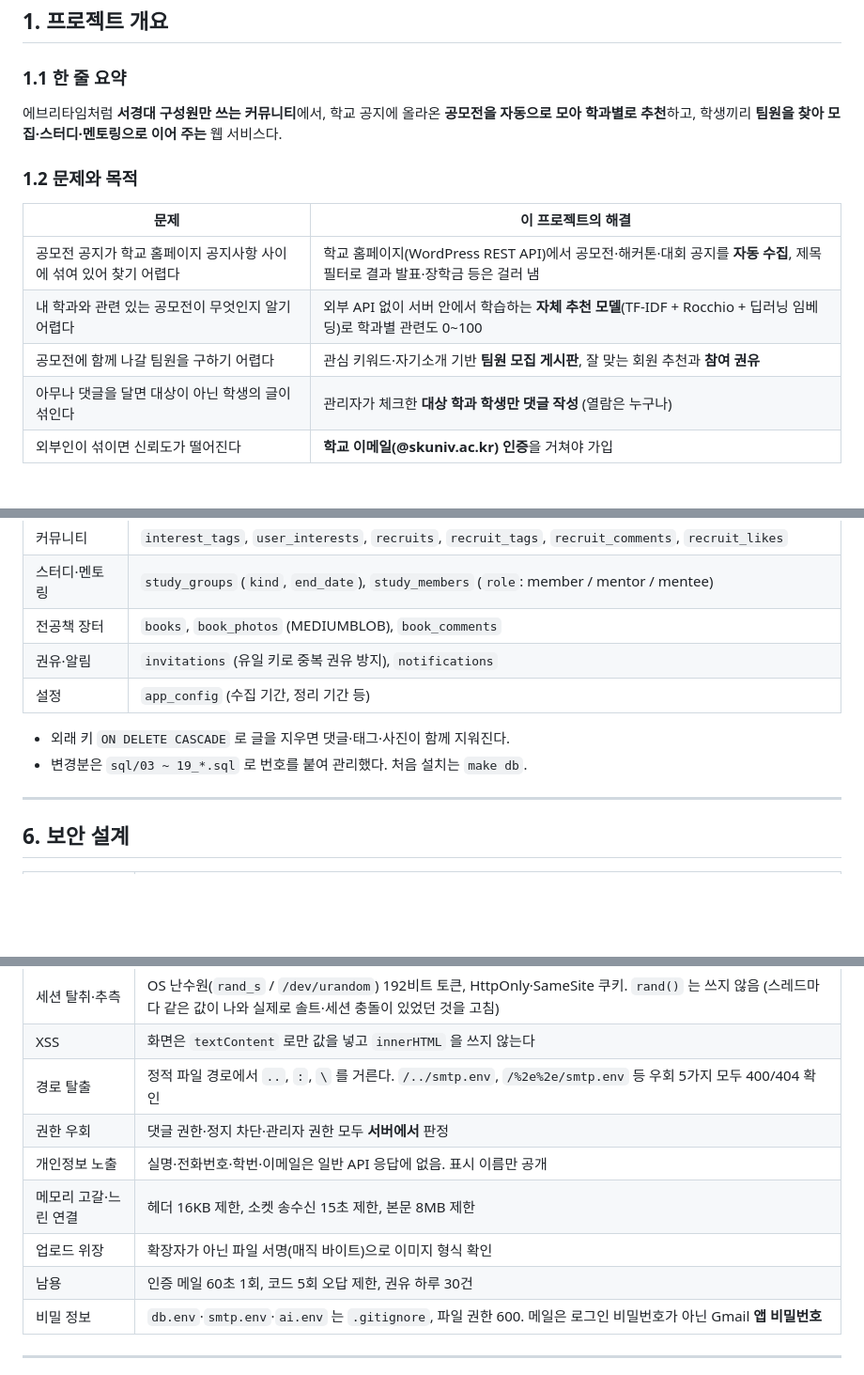
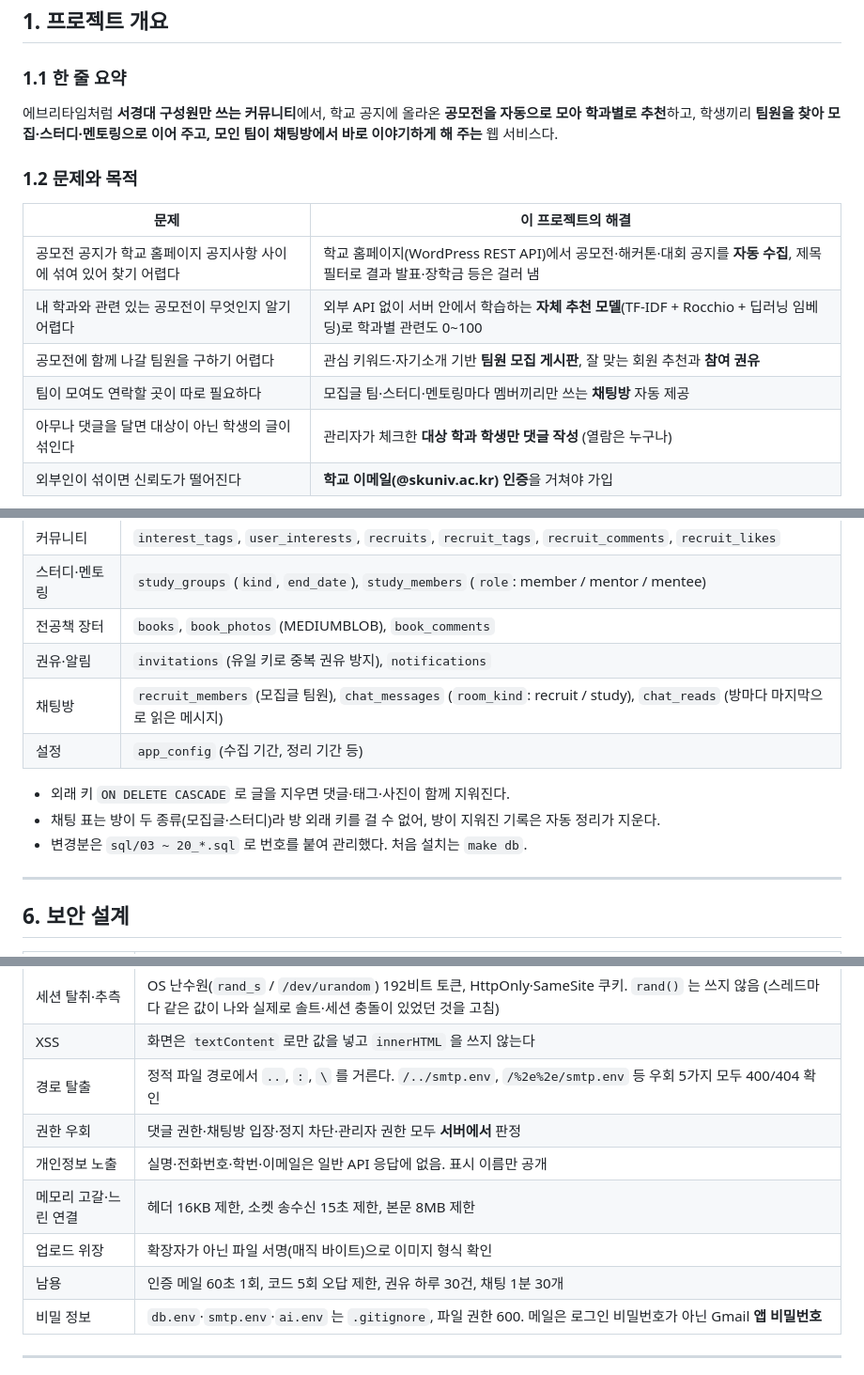
Before and after one commit to yunsoo3220-ctrl/TEAM_14, a Markdown page: README.md, 3 parts joined by grey strips. Shown at 94% size. Drawn GitHub-style; blank space fills up the shorter version.

```diff
--- a/README.md
+++ b/README.md
@@ -9,7 +9,7 @@
 ### 1.1 한 줄 요약
 
 에브리타임처럼 **서경대 구성원만 쓰는 커뮤니티**에서, 학교 공지에 올라온 **공모전을 자동으로 모아 학과별로 추천**하고,
-학생끼리 **팀원을 찾아 모집·스터디·멘토링으로 이어 주는** 웹 서비스다.
+학생끼리 **팀원을 찾아 모집·스터디·멘토링으로 이어 주고, 모인 팀이 채팅방에서 바로 이야기하게 해 주는** 웹 서비스다.
 
 ### 1.2 문제와 목적
 
@@ -18,6 +18,7 @@
 | 공모전 공지가 학교 홈페이지 공지사항 사이에 섞여 있어 찾기 어렵다 | 학교 홈페이지(WordPress REST API)에서 공모전·해커톤·대회 공지를 **자동 수집**, 제목 필터로 결과 발표·장학금 등은 걸러 냄 |
 | 내 학과와 관련 있는 공모전이 무엇인지 알기 어렵다 | 외부 API 없이 서버 안에서 학습하는 **자체 추천 모델**(TF-IDF + Rocchio + 딥러닝 임베딩)로 학과별 관련도 0~100 |
 | 공모전에 함께 나갈 팀원을 구하기 어렵다 | 관심 키워드·자기소개 기반 **팀원 모집 게시판**, 잘 맞는 회원 추천과 **참여 권유** |
+| 팀이 모여도 연락할 곳이 따로 필요하다 | 모집글 팀·스터디·멘토링마다 멤버끼리만 쓰는 **채팅방** 자동 제공 |
 | 아무나 댓글을 달면 대상이 아닌 학생의 글이 섞인다 | 관리자가 체크한 **대상 학과 학생만 댓글 작성** (열람은 누구나) |
 | 외부인이 섞이면 신뢰도가 떨어진다 | **학교 이메일(@skuniv.ac.kr) 인증**을 거쳐야 가입 |
 
@@ -227,10 +258,12 @@
 | 스터디·멘토링 | `study_groups` (`kind`, `end_date`), `study_members` (`role`: member / mentor / mentee) |
 | 전공책 장터 | `books`, `book_photos` (MEDIUMBLOB), `book_comments` |
 | 권유·알림 | `invitations` (유일 키로 중복 권유 방지), `notifications` |
+| 채팅방 | `recruit_members` (모집글 팀원), `chat_messages` (`room_kind`: recruit / study), `chat_reads` (방마다 마지막으로 읽은 메시지) |
 | 설정 | `app_config` (수집 기간, 정리 기간 등) |
 
 - 외래 키 `ON DELETE CASCADE` 로 글을 지우면 댓글·태그·사진이 함께 지워진다.
-- 변경분은 `sql/03 ~ 19_*.sql` 로 번호를 붙여 관리했다. 처음 설치는 `make db`.
+- 채팅 표는 방이 두 종류(모집글·스터디)라 방 외래 키를 걸 수 없어, 방이 지워진 기록은 자동 정리가 지운다.
+- 변경분은 `sql/03 ~ 20_*.sql` 로 번호를 붙여 관리했다. 처음 설치는 `make db`.
 
 ---
 
@@ -243,11 +276,11 @@
 | 세션 탈취·추측 | OS 난수원(`rand_s` / `/dev/urandom`) 192비트 토큰, HttpOnly·SameSite 쿠키. `rand()` 는 쓰지 않음 (스레드마다 같은 값이 나와 실제로 솔트·세션 충돌이 있었던 것을 고침) |
 | XSS | 화면은 `textContent` 로만 값을 넣고 `innerHTML` 을 쓰지 않는다 |
 | 경로 탈출 | 정적 파일 경로에서 `..`, `:`, `\` 를 거른다. `/../smtp.env`, `/%2e%2e/smtp.env` 등 우회 5가지 모두 400/404 확인 |
-| 권한 우회 | 댓글 권한·정지 차단·관리자 권한 모두 **서버에서** 판정 |
+| 권한 우회 | 댓글 권한·채팅방 입장·정지 차단·관리자 권한 모두 **서버에서** 판정 |
 | 개인정보 노출 | 실명·전화번호·학번·이메일은 일반 API 응답에 없음. 표시 이름만 공개 |
 | 메모리 고갈·느린 연결 | 헤더 16KB 제한, 소켓 송수신 15초 제한, 본문 8MB 제한 |
 | 업로드 위장 | 확장자가 아닌 파일 서명(매직 바이트)으로 이미지 형식 확인 |
-| 남용 | 인증 메일 60초 1회, 코드 5회 오답 제한, 권유 하루 30건 |
+| 남용 | 인증 메일 60초 1회, 코드 5회 오답 제한, 권유 하루 30건, 채팅 1분 30개 |
 | 비밀 정보 | `db.env`·`smtp.env`·`ai.env` 는 `.gitignore`, 파일 권한 600. 메일은 로그인 비밀번호가 아닌 Gmail **앱 비밀번호** |
 
 ---
```
Also changed, not shown: other parts of README.md (+47 -27 lines).
